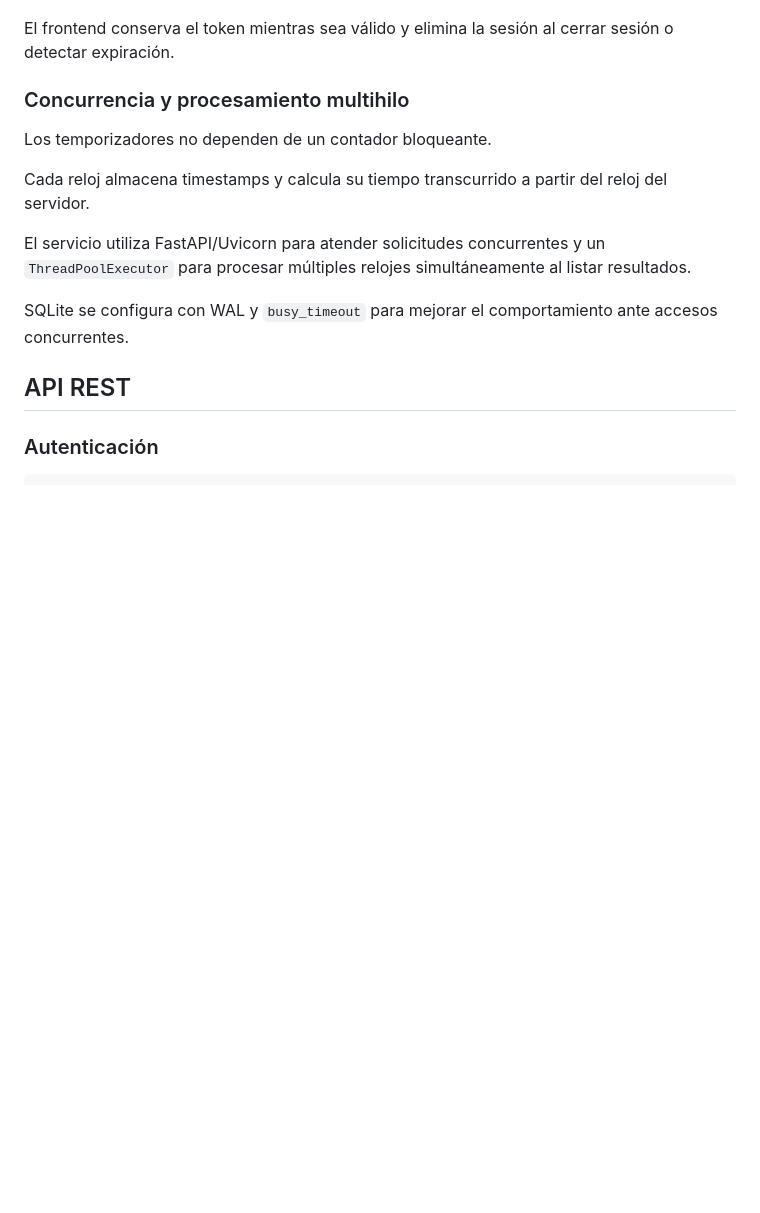
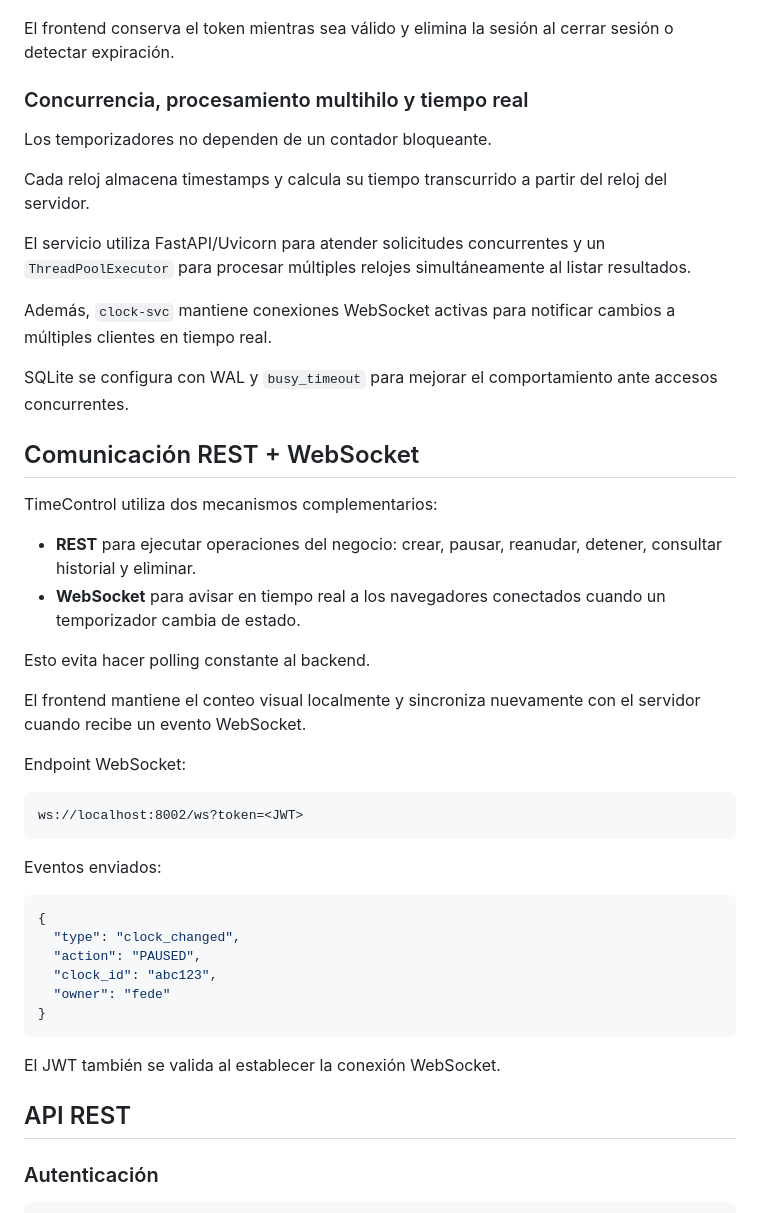
Before and after one commit to Frederick1824/TimeControl-XP, a Markdown page: README.md, the part around the change. Rendered like a GitHub page; blank space fills up the shorter version.

Commit message:
docs: explica integracion REST y WebSocket

````diff
--- a/README.md
+++ b/README.md
@@ -107,7 +107,8 @@ La sesión es stateless mediante JWT.
 
 El frontend conserva el token mientras sea válido y elimina la sesión al cerrar sesión o detectar expiración.
 
-### Concurrencia y procesamiento multihilo
+### Concurrencia, procesamiento multihilo y tiempo real
+
 
 Los temporizadores no dependen de un contador bloqueante.
 
@@ -115,9 +116,42 @@ Cada reloj almacena timestamps y calcula su tiempo transcurrido a partir del rel
 
 El servicio utiliza FastAPI/Uvicorn para atender solicitudes concurrentes y un `ThreadPoolExecutor` para procesar múltiples relojes simultáneamente al listar resultados.
 
+Además, `clock-svc` mantiene conexiones WebSocket activas para notificar cambios a múltiples clientes en tiempo real.
+
 SQLite se configura con WAL y `busy_timeout` para mejorar el comportamiento ante accesos concurrentes.
 
+## Comunicación REST + WebSocket
+
+TimeControl utiliza dos mecanismos complementarios:
+
+- **REST** para ejecutar operaciones del negocio: crear, pausar, reanudar, detener, consultar historial y eliminar.
+- **WebSocket** para avisar en tiempo real a los navegadores conectados cuando un temporizador cambia de estado.
+
+Esto evita hacer polling constante al backend.
+
+El frontend mantiene el conteo visual localmente y sincroniza nuevamente con el servidor cuando recibe un evento WebSocket.
+
+Endpoint WebSocket:
+
+```text
+ws://localhost:8002/ws?token=<JWT>
+```
+
+Eventos enviados:
+
+```json
+{
+  "type": "clock_changed",
+  "action": "PAUSED",
+  "clock_id": "abc123",
+  "owner": "fede"
+}
+```
+
+El JWT también se valida al establecer la conexión WebSocket.
+
 ## API REST
+
 
 ### Autenticación
 
````
